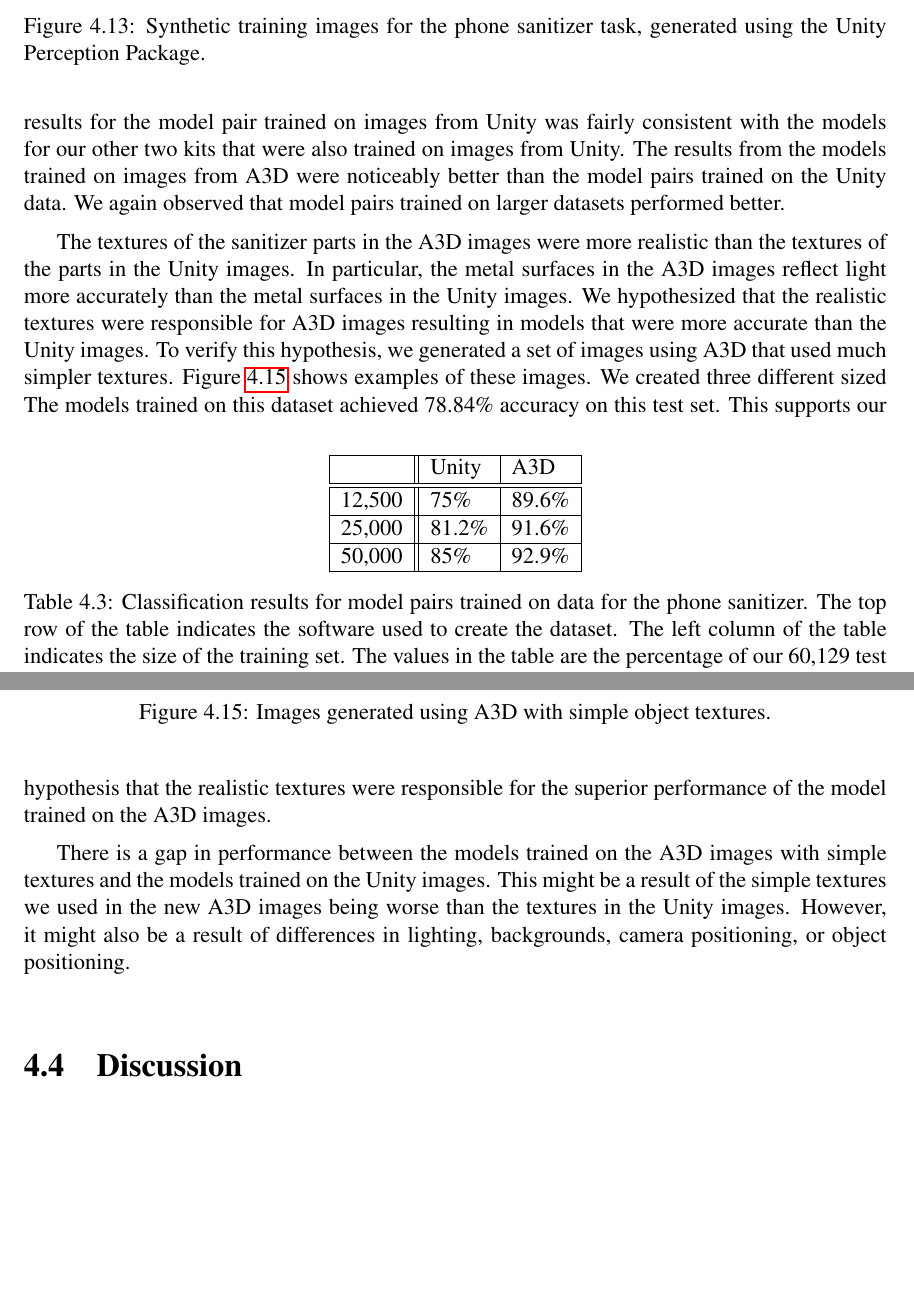
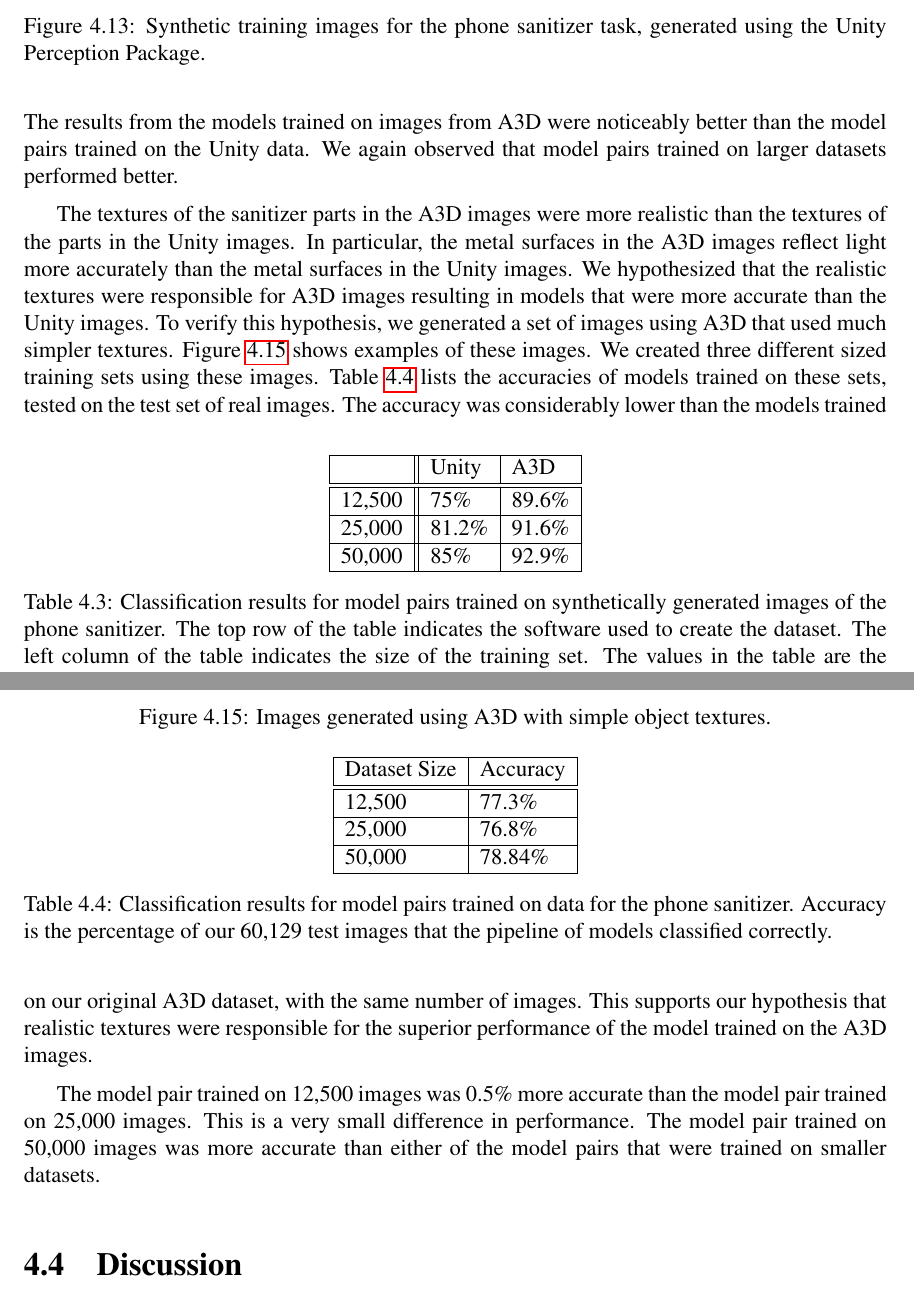
Before and after one commit to akindofyoga/thesis, a LaTeX thesis (thesis.tex, which reads synthetic.tex): two parts of pages 35 and 37 of 52 before the commit and two parts of pages 35 and 37 of 79 after it, joined at a grey line, cut so that both start at the same text, the shorter picture padded with empty space. Compiled offline with pdfLaTeX.

Commit message:
more synthetic data numbers

```diff
--- a/synthetic.tex
+++ b/synthetic.tex
@@ -359,9 +358,6 @@ As with our other synthetic datasets, we trained model pairs on different sized
 datasets.
 The results from these evaluations are presented in
 Table~\ref{tab:plane_accuracy}.
-The results for the model pair trained on images from Unity was fairly
-consistent with the models for our other two kits that were also trained on
-images from Unity.
 The results from the models trained on images from A3D were noticeably better
 than the model pairs trained on the Unity data.
 We again observed that model pairs trained on larger datasets performed better.
@@ -403,8 +399,8 @@ We again observed that model pairs trained on larger datasets performed better.
   \hline
 \end{tabular}
   \caption{
-    Classification results for model pairs trained on data for the phone
-    sanitizer.
+    Classification results for model pairs trained on synthetically generated
+    images of the phone sanitizer.
     The top row of the table indicates the software used to create the dataset.
     The left column of the table indicates the size of the training set.
     The values in the table are the percentage of our 60,129 test images that
@@ -421,17 +417,19 @@ resulting in models that were more accurate than the Unity images.
 To verify this hypothesis, we generated a set of images using A3D that used much
 simpler textures.
 Figure~\ref{fig:sanitizer_a3d_simple} shows examples of these images.
-We created three different sized
-The models trained on this dataset achieved 78.84\% accuracy on this test set.
-This supports our hypothesis that the realistic textures were responsible for
+We created three different sized training sets using these images.
+Table~\ref{tab:plane_accuracy_simple_textures} lists the accuracies of models
+trained on these sets, tested on the test set of real images.
+The accuracy was considerably lower than the models trained on our original A3D
+dataset, with the same number of images.
+This supports our hypothesis that realistic textures were responsible for
 the superior performance of the model trained on the A3D images.
 
-There is a gap in performance between the models trained on the A3D images with
-simple textures and the models trained on the Unity images.
-This might be a result of the simple textures we used in the new A3D images
-being worse than the textures in the Unity images.
-However, it might also be a result of differences in lighting, backgrounds,
-camera positioning, or object positioning.
+The model pair trained on 12,500 images was 0.5\% more accurate than the model
+pair trained on 25,000 images.
+This is a very small difference in performance.
+The model pair trained on 50,000 images was more accurate than either of the
+model pairs that were trained on smaller datasets.
 
 \begin{figure}
   \includegraphics[width=0.33\columnwidth]{figures/synthetic/simple1.jpg}
@@ -441,6 +439,28 @@ camera positioning, or object positioning.
     Images generated using A3D with simple object textures.
   }\label{fig:sanitizer_a3d_simple}
 \end{figure}
+
+\begin{table}
+  \centering
+\begin{tabular}{|l|l|}
+  \hline
+  Dataset Size & Accuracy\\
+  \hline
+  \hline
+  12,500 & 77.3\%\\
+  \hline
+  25,000 & 76.8\%\\
+  \hline
+  50,000 & 78.84\%\\
+  \hline
+\end{tabular}
+  \caption{
+    Classification results for model pairs trained on data for the phone
+    sanitizer.
+    Accuracy is the percentage of our 60,129 test images that the pipeline of
+    models classified correctly.
+  }\label{tab:plane_accuracy_simple_textures}
+\end{table}
 
 \section{Discussion}
 
--- a/thesis.tex
+++ b/thesis.tex
@@ -126,7 +126,7 @@
 % Provides a draft mark at the top of the document.
 % \draftstamp{\today}{DRAFT}
 
-\includeonly{intro, background, detection, synthetic, runtime, conclusion}
+% \includeonly{intro, background, detection, synthetic, runtime, conclusion}
 
 \begin{document}
 
```
Also changed, not shown: background.tex (+2 -2 lines), conclusion.tex (+5 -4 lines), synthetic.tex (26 more changed lines).
